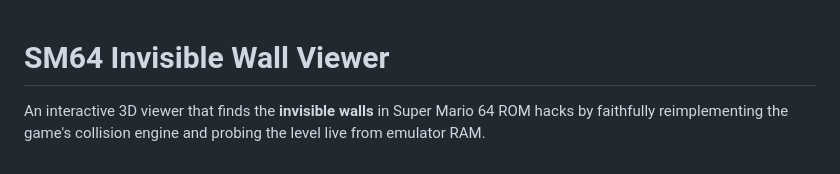
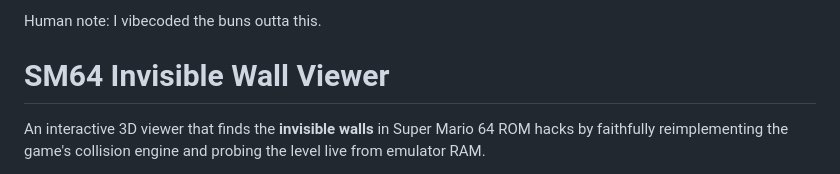
Before and after one commit to MuratoreEd/Hack64-CV, a Markdown page: README.md, the part around the change. Rendered like a GitHub page.

Commit message:
SM64 Invisible Wall Viewer v1.0.0

```diff
--- a/README.md
+++ b/README.md
@@ -1,3 +1,5 @@
+Human note: I vibecoded the buns outta this.
+
 # SM64 Invisible Wall Viewer
 
 An interactive 3D viewer that finds the **invisible walls** in Super Mario 64 ROM
```
